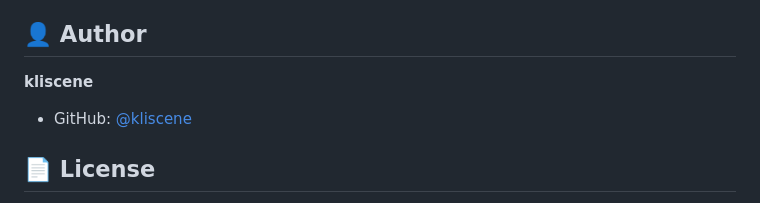
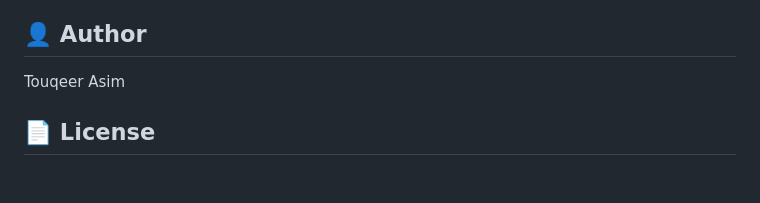
Before and after one commit to toqeerasim051-boop/Touqeer-projects, a Markdown page: README.md, the part around the change. GitHub-like rendering; blank space fills up the shorter version.

```diff
--- a/README.md
+++ b/README.md
@@ -113,9 +113,7 @@ Simply open the HTML file in any modern web browser. The page is fully static an
 
 ## 👤 Author
 
-**kliscene**
-
-- GitHub: [@kliscene](https://github.com/kliscene)
+Touqeer Asim
 
 ## 📄 License
 
```
